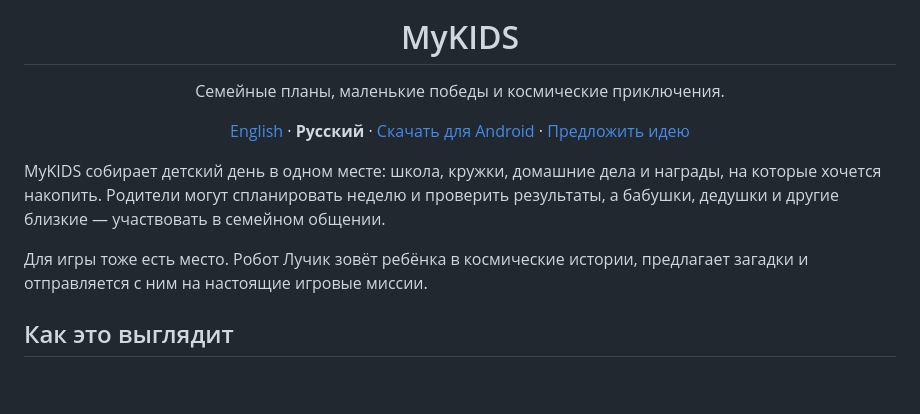
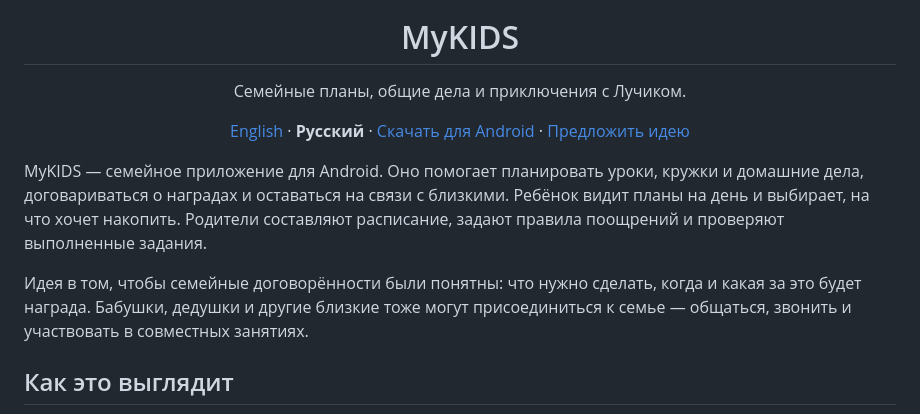
Before and after one commit to ub3dqy/MyKIDS-mobile, a Markdown page: README.ru.md, the part around one of its changes. Rendered like a GitHub page; blank space fills up the shorter version.

Commit message:
Clarify MyKIDS purpose and align English and Russian descriptions

```diff
--- a/README.ru.md
+++ b/README.ru.md
@@ -4,7 +4,7 @@
 
 <h1 align="center">MyKIDS</h1>
 
-<p align="center">Семейные планы, маленькие победы и космические приключения.</p>
+<p align="center">Семейные планы, общие дела и приключения с Лучиком.</p>
 
 <p align="center">
   <a href="README.md">English</a> · <strong>Русский</strong> ·
@@ -12,9 +12,9 @@
   <a href="https://github.com/ub3dqy/MyKIDS-mobile/issues/new?template=feature_request.md">Предложить идею</a>
 </p>
 
-MyKIDS собирает детский день в одном месте: школа, кружки, домашние дела и награды, на которые хочется накопить. Родители могут спланировать неделю и проверить результаты, а бабушки, дедушки и другие близкие — участвовать в семейном общении.
+MyKIDS — семейное приложение для Android. Оно помогает планировать уроки, кружки и домашние дела, договариваться о наградах и оставаться на связи с близкими. Ребёнок видит планы на день и выбирает, на что хочет накопить. Родители составляют расписание, задают правила поощрений и проверяют выполненные задания.
 
-Для игры тоже есть место. Робот Лучик зовёт ребёнка в космические истории, предлагает загадки и отправляется с ним на настоящие игровые миссии.
+Идея в том, чтобы семейные договорённости были понятны: что нужно сделать, когда и какая за это будет награда. Бабушки, дедушки и другие близкие тоже могут присоединиться к семье — общаться, звонить и участвовать в совместных занятиях.
 
 ## Как это выглядит
 
```
Also changed, not shown: other parts of README.ru.md (+41 -28 lines), README.md (+46 -33 lines).
